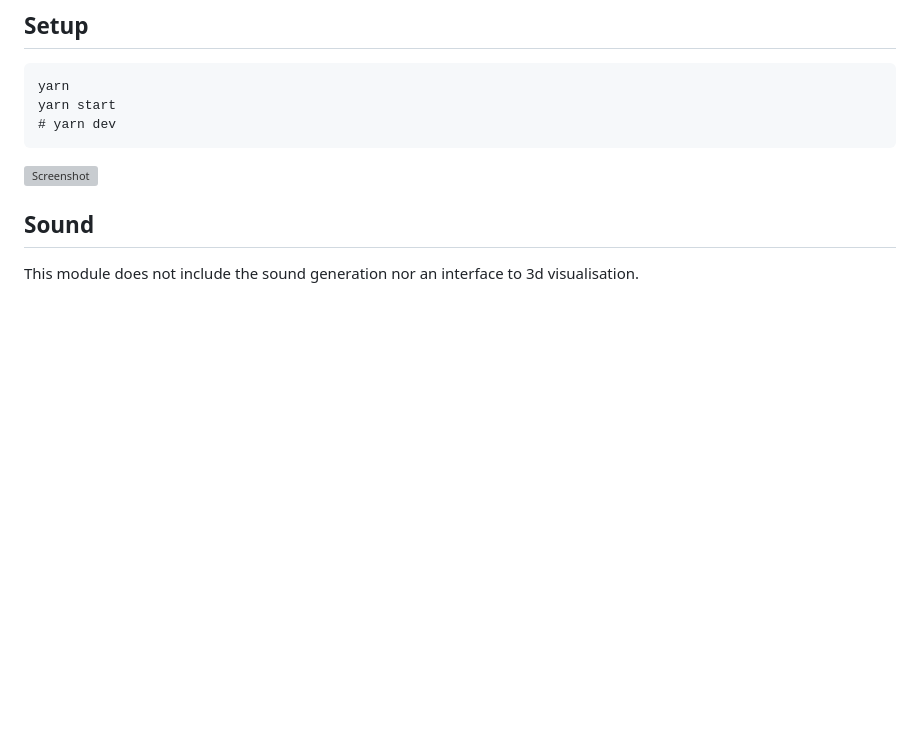
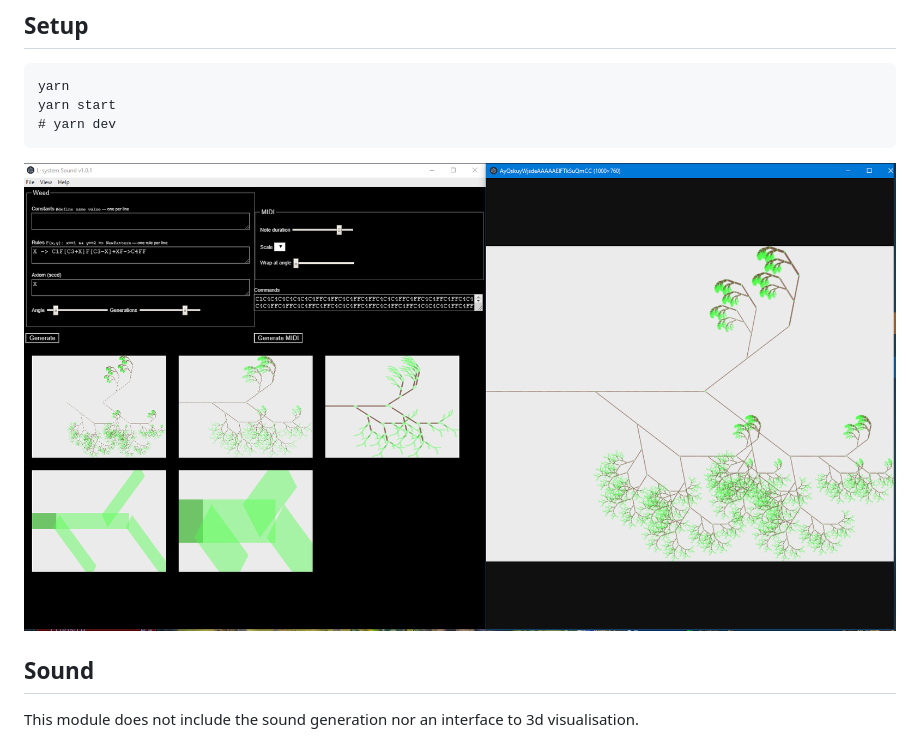
Before and after one commit to leegee/lsys-gui, a Markdown page: README.md, the part around the change. GitHub-like rendering; pictures changed too: readme.png (added); blank space fills up the shorter version; grey boxes are pictures that could not be loaded.

Commit message:
img

```diff
--- a/README.md
+++ b/README.md
@@ -6,7 +6,7 @@
     yarn start
     # yarn dev
 
-![Screenshot](/readme.png?raw=true "Screenshot")
+![Screenshot](readme.png?raw=true "Screenshot")
 
 ## Sound
 
```
